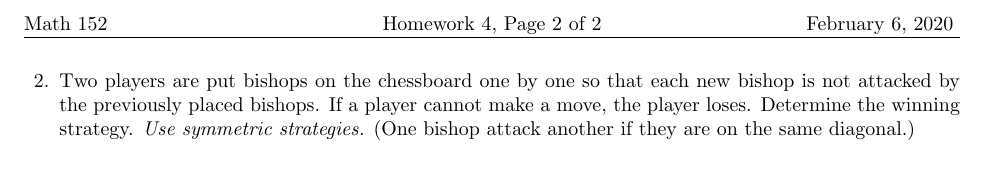
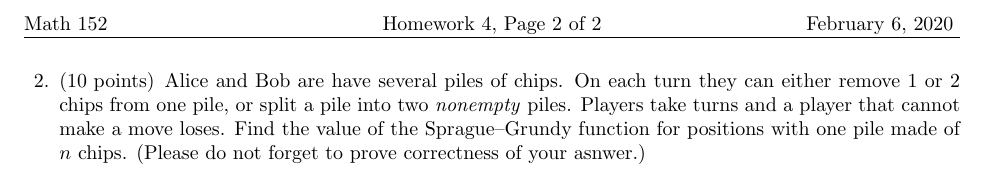
Before and after one commit to alexanderknop/alexanderknop.github.io, a LaTeX problem sheet (teaching/ucsd/152/2020/winter/assets/homework_4.tex): part of page 2 of 2, cut so that both start at the same text. Compiled offline with pdfLaTeX.

Commit message:
Update homework 4 ucsd/152

```diff
--- a/teaching/ucsd/152/2020/winter/assets/homework_4.tex
+++ b/teaching/ucsd/152/2020/winter/assets/homework_4.tex
@@ -38,11 +38,13 @@
       \begin{solution}[\stretch{1}]
       \end{solution}
       \newpage
-    \question
-      Two players are put bishops on the chessboard one by one so that each new bishop
-			is not attacked by the previously placed bishops. If a player cannot make a
-			move, the player loses. Determine the winning strategy. \textit{Use symmetric strategies.}
-			(One bishop attack another if they are on the same diagonal.)
+    \question[10]
+      Alice and Bob are have several piles of chips. On each turn they can either
+			remove $1$ or $2$ chips from one pile, or split a pile into two \emph{nonempty}
+			piles. Players take turns and a player that cannot make a move loses. Find the
+			value of the Sprague--Grundy function for positions with one pile made of $n$
+			chips.
+			(Please do not forget to prove correctness of your asnwer.)
 
       \begin{solution}[\stretch{1}]
       \end{solution}
```
Also changed, not shown: teaching/ucsd/152/2020/winter/assets/homework_1.pdf, teaching/ucsd/152/2020/winter/assets/homework_2.pdf, teaching/ucsd/152/2020/winter/assets/homework_3.pdf, teaching/ucsd/152/2020/winter/assets/homework_4.pdf, teaching/ucsd/152/2020/winter/assets/homework_solutions_1.pdf, teaching/ucsd/152/2020/winter/assets/homework_solutions_2.pdf, teaching/ucsd/152/2020/winter/assets/homework_solutions_3.pdf, teaching/ucsd/152/2020/winter/assets/review_session_1.pdf, teaching/ucsd/152/2020/winter/assets/review_session_2.pdf.
